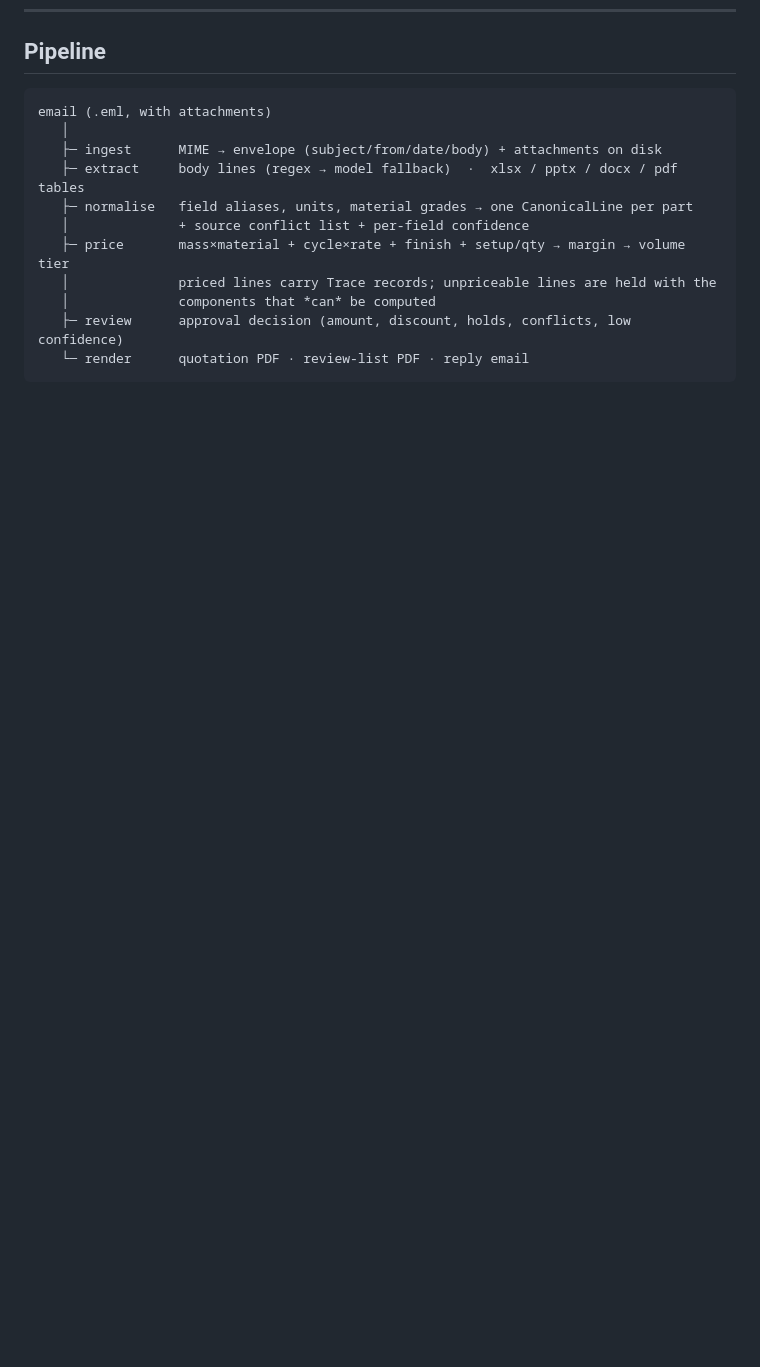
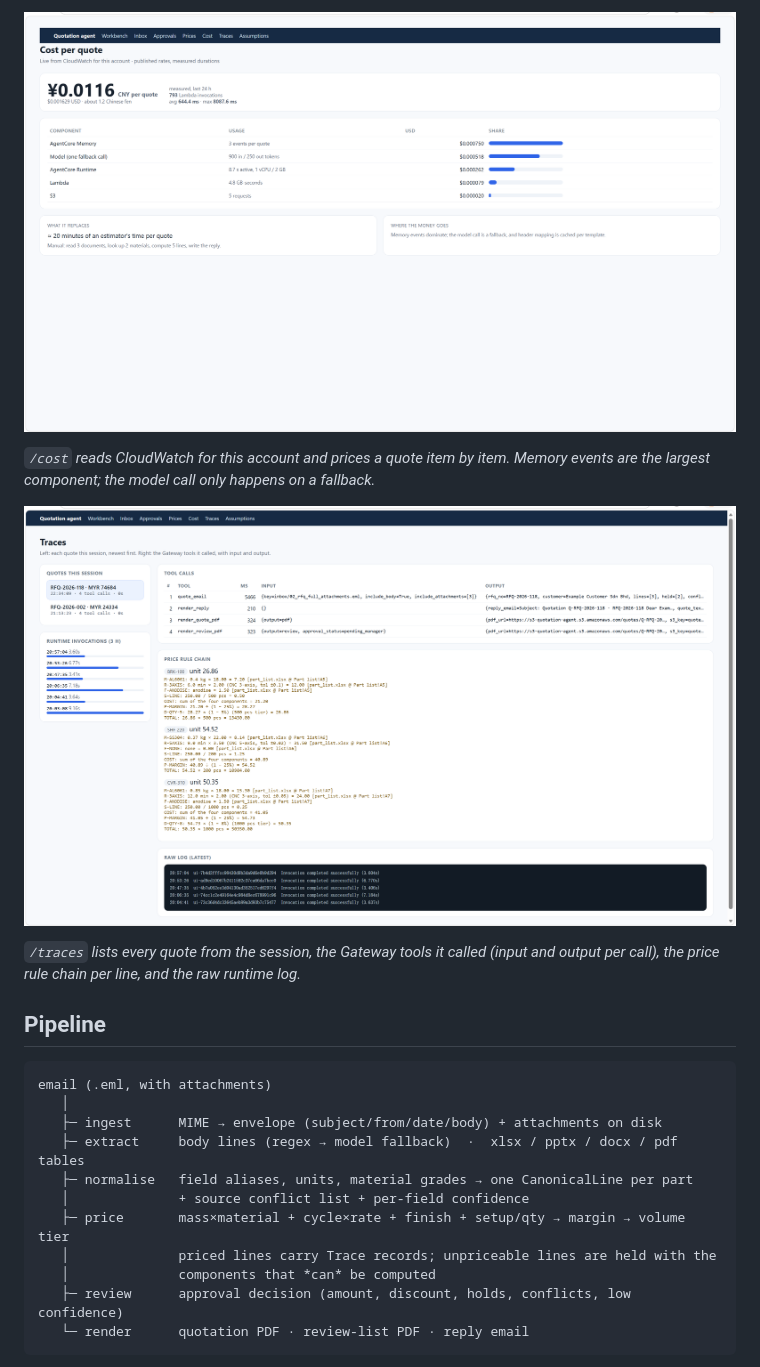
Before and after one commit to 1585164493a/axrail-quotation-agent, a Markdown page: README.md, the part around one of its changes. Drawn GitHub-style; pictures changed too: docs/screenshots/03-cost.png (added), docs/screenshots/04-traces.png (added); blank space fills up the shorter version.

```diff
--- a/README.md
+++ b/README.md
@@ -26,3 +40,12 @@ in both — `tests/test_same_quote.py` asserts it.
+![Cost per quote](docs/screenshots/03-cost.png)
+
+*`/cost` reads CloudWatch for this account and prices a quote item by item. Memory events are the
+largest component; the model call only happens on a fallback.*
+
+![Traces](docs/screenshots/04-traces.png)
+
+*`/traces` lists every quote from the session, the Gateway tools it called (input and output per
+call), the price rule chain per line, and the raw runtime log.*
 
 ## Pipeline
 
```
Also changed, not shown: other parts of README.md (+14 -0 lines), docs/screenshots/01-workbench.png (added), docs/screenshots/02-how-why.png (added).
